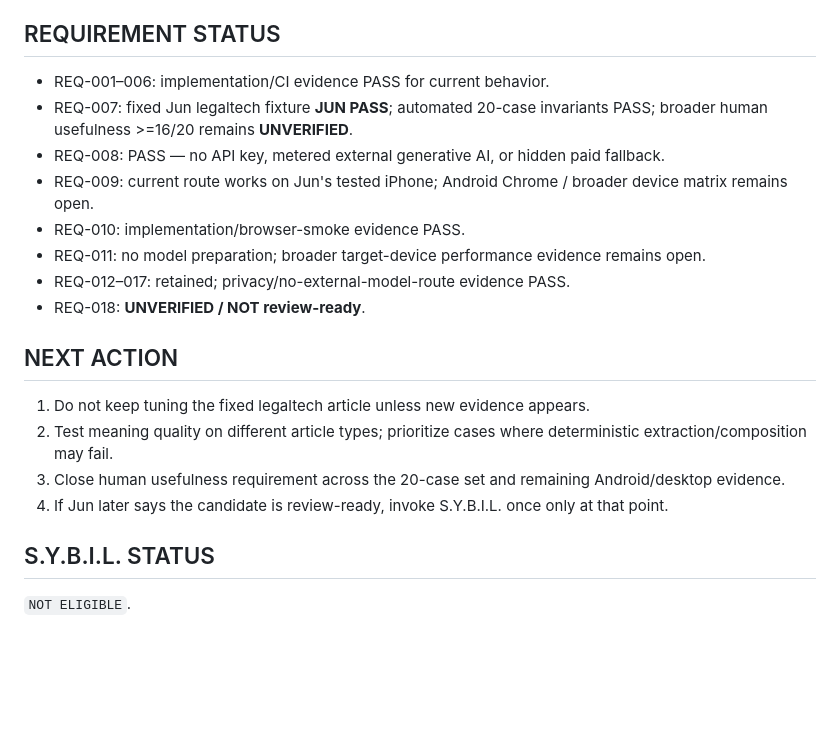
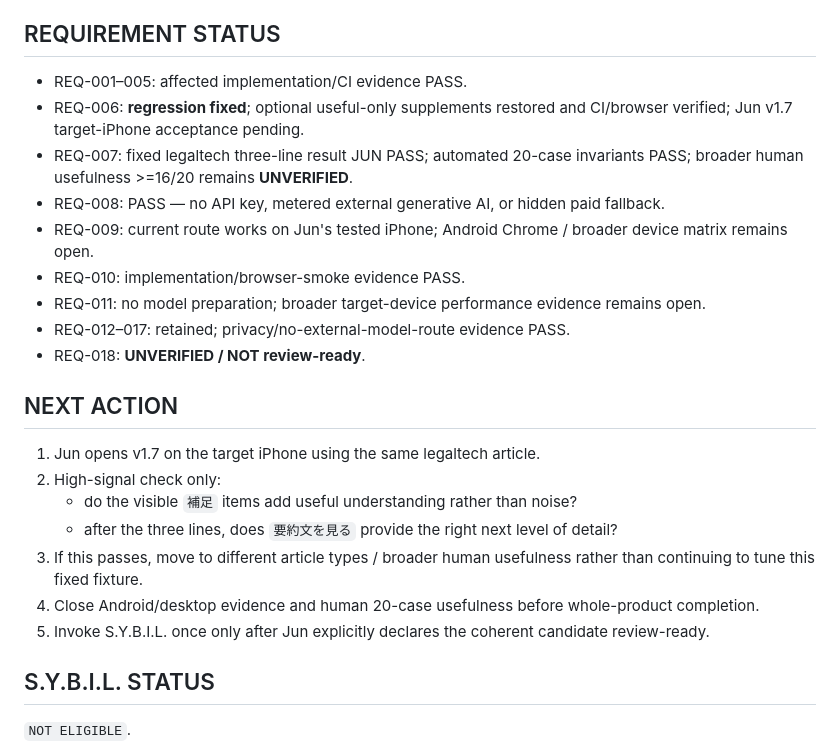
Before and after one commit to studio-naojun/website, a Markdown page: tools/3lines/PROJECT_CONTEXT.md, the part around one of its changes. Drawn GitHub-style; blank space fills up the shorter version.

```diff
--- a/tools/3lines/PROJECT_CONTEXT.md
+++ b/tools/3lines/PROJECT_CONTEXT.md
@@ -115,7 +138,8 @@ Unchanged D3 architecture:
 ## REQUIREMENT STATUS
 
-- REQ-001–006: implementation/CI evidence PASS for current behavior.
-- REQ-007: fixed Jun legaltech fixture **JUN PASS**; automated 20-case invariants PASS; broader human usefulness >=16/20 remains **UNVERIFIED**.
+- REQ-001–005: affected implementation/CI evidence PASS.
+- REQ-006: **regression fixed**; optional useful-only supplements restored and CI/browser verified; Jun v1.7 target-iPhone acceptance pending.
+- REQ-007: fixed legaltech three-line result JUN PASS; automated 20-case invariants PASS; broader human usefulness >=16/20 remains **UNVERIFIED**.
 - REQ-008: PASS — no API key, metered external generative AI, or hidden paid fallback.
 - REQ-009: current route works on Jun's tested iPhone; Android Chrome / broader device matrix remains open.
 - REQ-010: implementation/browser-smoke evidence PASS.
@@ -125,10 +149,13 @@ Unchanged D3 architecture:
 
 ## NEXT ACTION
 
-1. Do not keep tuning the fixed legaltech article unless new evidence appears.
-2. Test meaning quality on different article types; prioritize cases where deterministic extraction/composition may fail.
-3. Close human usefulness requirement across the 20-case set and remaining Android/desktop evidence.
-4. If Jun later says the candidate is review-ready, invoke S.Y.B.I.L. once only at that point.
+1. Jun opens v1.7 on the target iPhone using the same legaltech article.
+2. High-signal check only:
+   - do the visible `補足` items add useful understanding rather than noise?
+   - after the three lines, does `要約文を見る` provide the right next level of detail?
+3. If this passes, move to different article types / broader human usefulness rather than continuing to tune this fixed fixture.
+4. Close Android/desktop evidence and human 20-case usefulness before whole-product completion.
+5. Invoke S.Y.B.I.L. once only after Jun explicitly declares the coherent candidate review-ready.
 
 ## S.Y.B.I.L. STATUS
 
```
Also changed, not shown: other parts of tools/3lines/PROJECT_CONTEXT.md (+82 -59 lines).
